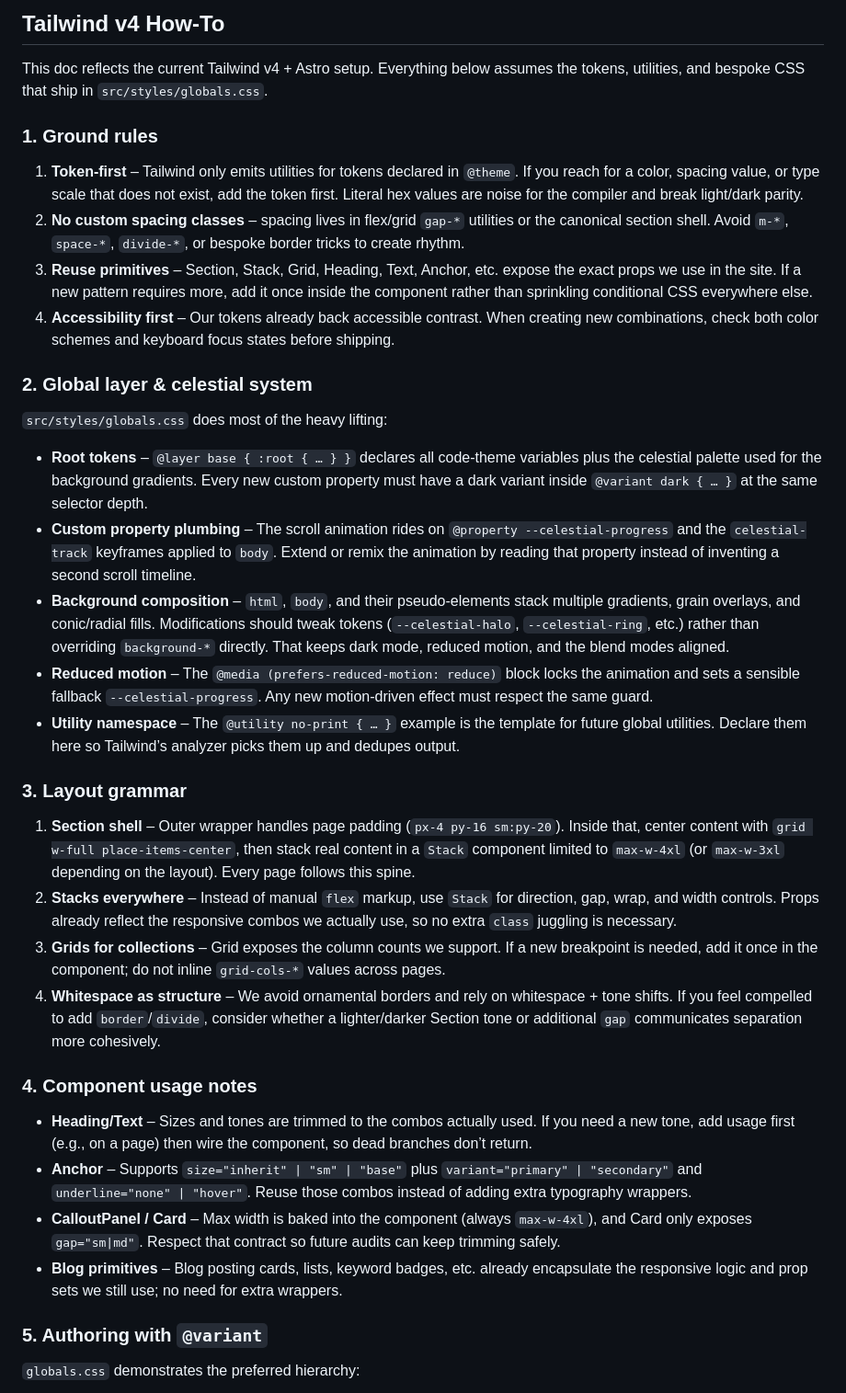
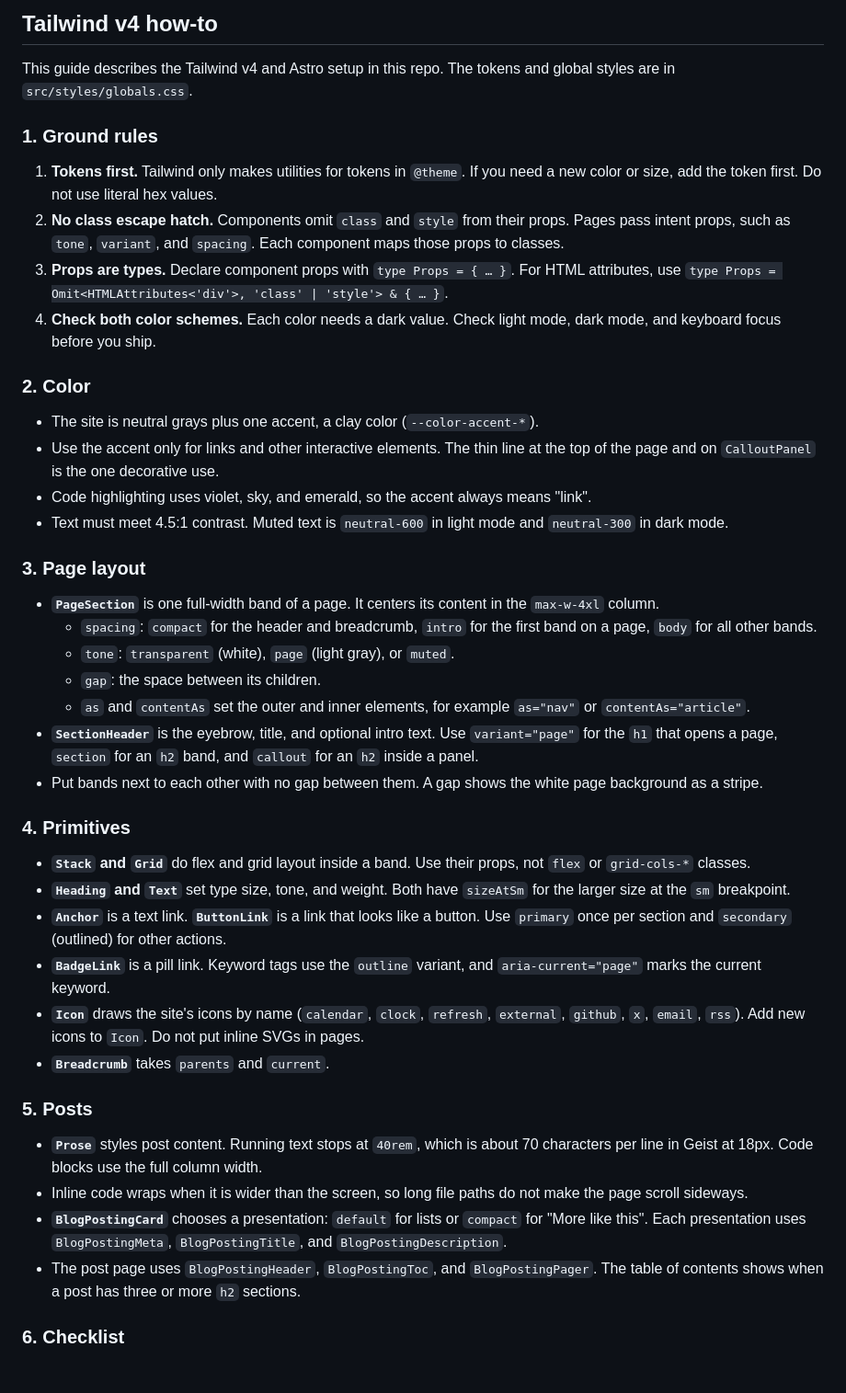
Before and after one commit to lifeiscontent/lifeiscontent.net, a Markdown page: docs/tailwind-how-to.md, the part around one of its changes. Shown at 92% size. GitHub-like rendering.

Commit message:
docs: rewrite the Tailwind how-to for the current setup
The guide described a celestial background animation that no longer exists and section padding that no longer matches. It now covers the accent color rule, PageSection, SectionHeader, Icon, the post components, and the checks the deploy runs.

```diff
--- a/docs/tailwind-how-to.md
+++ b/docs/tailwind-how-to.md
@@ -1,39 +1,46 @@
-## Tailwind v4 How-To
+## Tailwind v4 how-to
 
-This doc reflects the current Tailwind v4 + Astro setup. Everything below assumes the tokens, utilities, and bespoke CSS that ship in `src/styles/globals.css`.
+This guide describes the Tailwind v4 and Astro setup in this repo. The tokens and global styles are in `src/styles/globals.css`.
 
 ### 1. Ground rules
 
-1. **Token-first** – Tailwind only emits utilities for tokens declared in `@theme`. If you reach for a color, spacing value, or type scale that does not exist, add the token first. Literal hex values are noise for the compiler and break light/dark parity.
-2. **No custom spacing classes** – spacing lives in flex/grid `gap-*` utilities or the canonical section shell. Avoid `m-*`, `space-*`, `divide-*`, or bespoke border tricks to create rhythm.
-3. **Reuse primitives** – Section, Stack, Grid, Heading, Text, Anchor, etc. expose the exact props we use in the site. If a new pattern requires more, add it once inside the component rather than sprinkling conditional CSS everywhere else.
-4. **Accessibility first** – Our tokens already back accessible contrast. When creating new combinations, check both color schemes and keyboard focus states before shipping.
+1. **Tokens first.** Tailwind only makes utilities for tokens in `@theme`. If you need a new color or size, add the token first. Do not use literal hex values.
+2. **No class escape hatch.** Components omit `class` and `style` from their props. Pages pass intent props, such as `tone`, `variant`, and `spacing`. Each component maps those props to classes.
+3. **Props are types.** Declare component props with `type Props = { … }`. For HTML attributes, use `type Props = Omit<HTMLAttributes<'div'>, 'class' | 'style'> & { … }`.
+4. **Check both color schemes.** Each color needs a dark value. Check light mode, dark mode, and keyboard focus before you ship.
 
-### 2. Global layer & celestial system
+### 2. Color
 
-`src/styles/globals.css` does most of the heavy lifting:
+- The site is neutral grays plus one accent, a clay color (`--color-accent-*`).
+- Use the accent only for links and other interactive elements. The thin line at the top of the page and on `CalloutPanel` is the one decorative use.
+- Code highlighting uses violet, sky, and emerald, so the accent always means "link".
+- Text must meet 4.5:1 contrast. Muted text is `neutral-600` in light mode and `neutral-300` in dark mode.
 
-- **Root tokens** – `@layer base { :root { … } }` declares all code-theme variables plus the celestial palette used for the background gradients. Every new custom property must have a dark variant inside `@variant dark { … }` at the same selector depth.
-- **Custom property plumbing** – The scroll animation rides on `@property --celestial-progress` and the `celestial-track` keyframes applied to `body`. Extend or remix the animation by reading that property instead of inventing a second scroll timeline.
-- **Background composition** – `html`, `body`, and their pseudo-elements stack multiple gradients, grain overlays, and conic/radial fills. Modifications should tweak tokens (`--celestial-halo`, `--celestial-ring`, etc.) rather than overriding `background-*` directly. That keeps dark mode, reduced motion, and the blend modes aligned.
-- **Reduced motion** – The `@media (prefers-reduced-motion: reduce)` block locks the animation and sets a sensible fallback `--celestial-progress`. Any new motion-driven effect must respect the same guard.
-- **Utility namespace** – The `@utility no-print { … }` example is the template for future global utilities. Declare them here so Tailwind’s analyzer picks them up and dedupes output.
+### 3. Page layout
 
-### 3. Layout grammar
+- **`PageSection`** is one full-width band of a page. It centers its content in the `max-w-4xl` column.
+  - `spacing`: `compact` for the header and breadcrumb, `intro` for the first band on a page, `body` for all other bands.
+  - `tone`: `transparent` (white), `page` (light gray), or `muted`.
+  - `gap`: the space between its children.
+  - `as` and `contentAs` set the outer and inner elements, for example `as="nav"` or `contentAs="article"`.
+- **`SectionHeader`** is the eyebrow, title, and optional intro text. Use `variant="page"` for the `h1` that opens a page, `section` for an `h2` band, and `callout` for an `h2` inside a panel.
+- Put bands next to each other with no gap between them. A gap shows the white page background as a stripe.
 
-1. **Section shell** – Outer wrapper handles page padding (`px-4 py-16 sm:py-20`). Inside that, center content with `grid w-full place-items-center`, then stack real content in a `Stack` component limited to `max-w-4xl` (or `max-w-3xl` depending on the layout). Every page follows this spine.
-2. **Stacks everywhere** – Instead of manual `flex` markup, use `Stack` for direction, gap, wrap, and width controls. Props already reflect the responsive combos we actually use, so no extra `class` juggling is necessary.
-3. **Grids for collections** – Grid exposes the column counts we support. If a new breakpoint is needed, add it once in the component; do not inline `grid-cols-*` values across pages.
-4. **Whitespace as structure** – We avoid ornamental borders and rely on whitespace + tone shifts. If you feel compelled to add `border`/`divide`, consider whether a lighter/darker Section tone or additional `gap` communicates separation more cohesively.
+### 4. Primitives
 
-### 4. Component usage notes
+- **`Stack` and `Grid`** do flex and grid layout inside a band. Use their props, not `flex` or `grid-cols-*` classes.
+- **`Heading` and `Text`** set type size, tone, and weight. Both have `sizeAtSm` for the larger size at the `sm` breakpoint.
+- **`Anchor`** is a text link. **`ButtonLink`** is a link that looks like a button. Use `primary` once per section and `secondary` (outlined) for other actions.
+- **`BadgeLink`** is a pill link. Keyword tags use the `outline` variant, and `aria-current="page"` marks the current keyword.
+- **`Icon`** draws the site's icons by name (`calendar`, `clock`, `refresh`, `external`, `github`, `x`, `email`, `rss`). Add new icons to `Icon`. Do not put inline SVGs in pages.
+- **`Breadcrumb`** takes `parents` and `current`.
 
-- **Heading/Text** – Sizes and tones are trimmed to the combos actually used. If you need a new tone, add usage first (e.g., on a page) then wire the component, so dead branches don’t return.
-- **Anchor** – Supports `size="inherit" | "sm" | "base"` plus `variant="primary" | "secondary"` and `underline="none" | "hover"`. Reuse those combos instead of adding extra typography wrappers.
-- **CalloutPanel / Card** – Max width is baked into the component (always `max-w-4xl`), and Card only exposes `gap="sm|md"`. Respect that contract so future audits can keep trimming safely.
-- **Blog primitives** – Blog posting cards, lists, keyword badges, etc. already encapsulate the responsive logic and prop sets we still use; no need for extra wrappers.
+### 5. Posts
 
-### 5. Authoring with `@variant`
+- **`Prose`** styles post content. Running text stops at `40rem`, which is about 70 characters per line in Geist at 18px. Code blocks use the full column width.
+- Inline code wraps when it is wider than the screen, so long file paths do not make the page scroll sideways.
+- **`BlogPostingCard`** chooses a presentation: `default` for lists or `compact` for "More like this". Each presentation uses `BlogPostingMeta`, `BlogPostingTitle`, and `BlogPostingDescription`.
+- The post page uses `BlogPostingHeader`, `BlogPostingToc`, and `BlogPostingPager`. The table of contents shows when a post has three or more `h2` sections.
 
-`globals.css` demonstrates the preferred hierarchy:
+### 6. Checklist
 
```
Also changed, not shown: other parts of docs/tailwind-how-to.md (+5 -29 lines).
